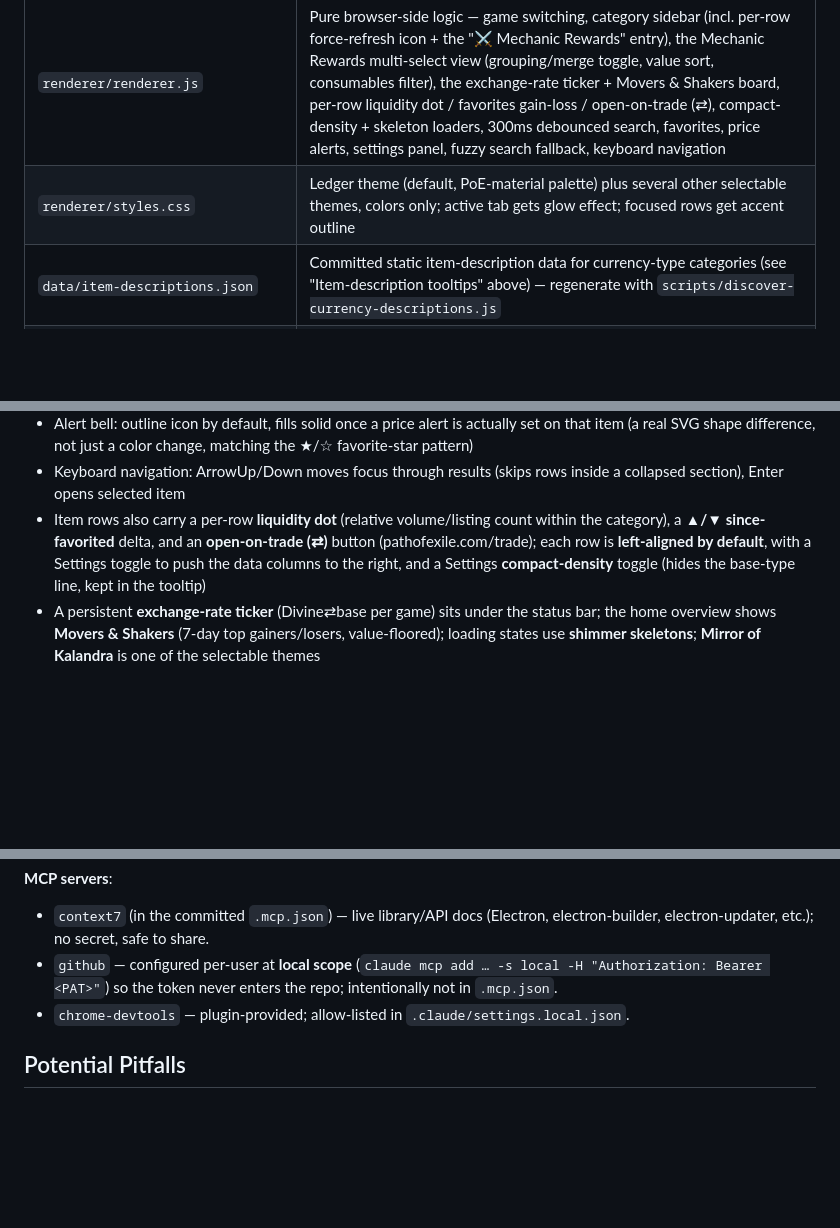
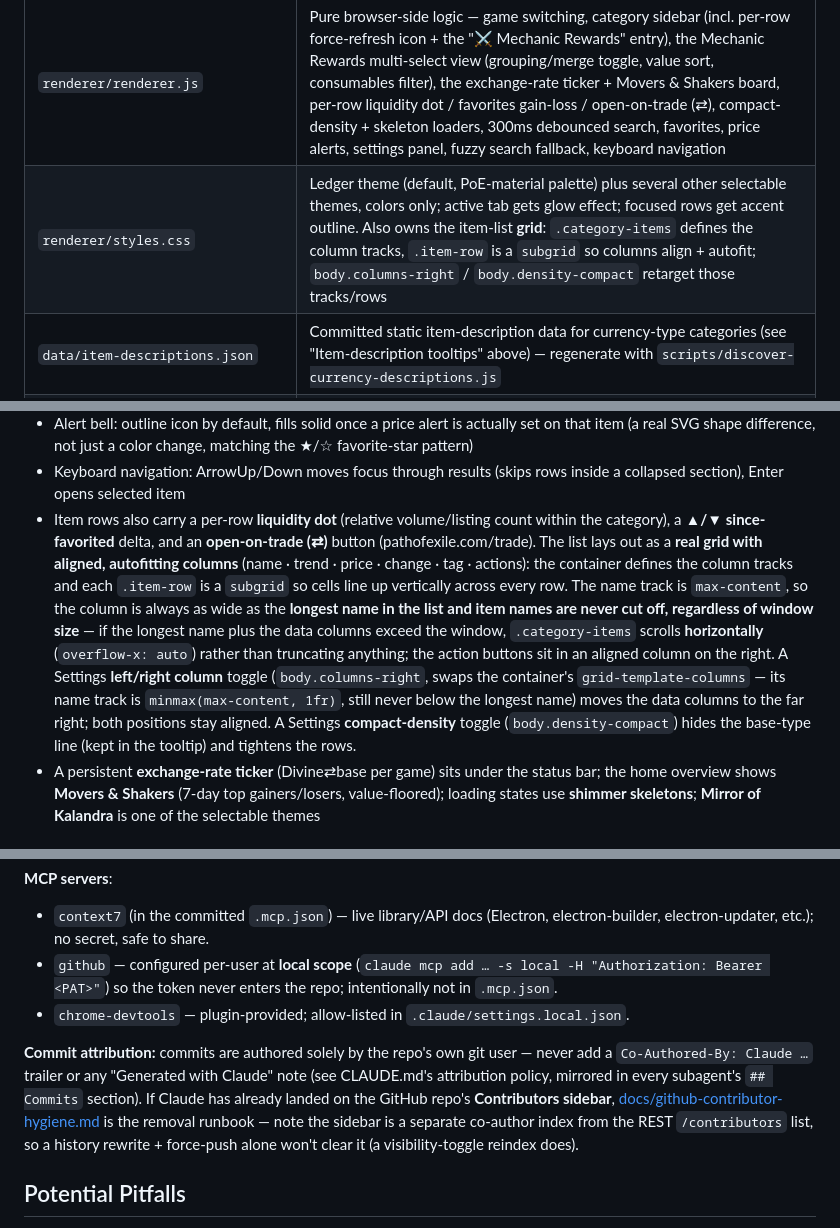
Before and after one commit to anonusername/ninja-quick, a Markdown page: AGENTS.md, 3 parts joined by grey strips. GitHub-like rendering; blank space fills up the shorter version.

```diff
--- a/AGENTS.md
+++ b/AGENTS.md
@@ -232,7 +232,7 @@ already in `node_modules` instead of running `npm ci` first.
 | `preload.js` | Secure IPC bridge — exposes `ninjaApi.getCachedData()`, `getLiveCategories()`, `getLeagues()`, `startFetch()`, `fetchCategory()`, `openExternal()`, `setZoomFactor()`, `clearCache()`, `setHotkeyEnabled()`, `onFetchProgress()`, `onUpdateDownloaded()`, `restartToUpdate()` to renderer |
 | `renderer/index.html` | Game switcher (2 tabs, POE 2 active by default), active label, search input + refresh/settings buttons, category sidebar + results area side by side |
 | `renderer/renderer.js` | Pure browser-side logic — game switching, category sidebar (incl. per-row force-refresh icon + the "⚔ Mechanic Rewards" entry), the Mechanic Rewards multi-select view (grouping/merge toggle, value sort, consumables filter), the exchange-rate ticker + Movers & Shakers board, per-row liquidity dot / favorites gain-loss / open-on-trade (⇄), compact-density + skeleton loaders, 300ms debounced search, favorites, price alerts, settings panel, fuzzy search fallback, keyboard navigation |
-| `renderer/styles.css` | Ledger theme (default, PoE-material palette) plus several other selectable themes, colors only; active tab gets glow effect; focused rows get accent outline |
+| `renderer/styles.css` | Ledger theme (default, PoE-material palette) plus several other selectable themes, colors only; active tab gets glow effect; focused rows get accent outline. Also owns the item-list **grid**: `.category-items` defines the column tracks, `.item-row` is a `subgrid` so columns align + autofit; `body.columns-right` / `body.density-compact` retarget those tracks/rows |
 | `data/item-descriptions.json` | Committed static item-description data for currency-type categories (see "Item-description tooltips" above) — regenerate with `scripts/discover-currency-descriptions.js` |
 | `lib/mechanic-drops.js` | Loader for the committed mechanic→drops map (Mechanic Rewards view); reads `data/mechanic-drops.json` at require-time, served to the renderer via main.js's `get-mechanic-map` IPC |
 | `data/mechanic-drops.json` | Committed, hand-verified mechanic→drops map, keyed by game (POE1 ~21 mechanics, POE2 ~9; see "Mechanic Rewards" below) — re-seed with `scripts/discover-mechanic-drops.js` |
@@ -286,9 +286,18 @@ not a bug.
   (a real SVG shape difference, not just a color change, matching the ★/☆ favorite-star pattern)
 - Keyboard navigation: ArrowUp/Down moves focus through results (skips rows inside a collapsed section), Enter opens selected item
 - Item rows also carry a per-row **liquidity dot** (relative volume/listing count within the category),
-  a **▲/▼ since-favorited** delta, and an **open-on-trade (⇄)** button (pathofexile.com/trade); each row
-  is **left-aligned by default**, with a Settings toggle to push the data columns to the right, and a
-  Settings **compact-density** toggle (hides the base-type line, kept in the tooltip)
+  a **▲/▼ since-favorited** delta, and an **open-on-trade (⇄)** button (pathofexile.com/trade). The list
+  lays out as a **real grid with aligned, autofitting columns** (name · trend · price · change · tag ·
+  actions): the container defines the column tracks and each `.item-row` is a `subgrid` so cells line up
+  vertically across every row. The name track is `max-content`, so the column is always as wide as the
+  **longest name in the list and item names are never cut off, regardless of window size** — if the
+  longest name plus the data columns exceed the window, `.category-items` scrolls **horizontally**
+  (`overflow-x: auto`) rather than truncating anything; the action buttons sit in an aligned column on
+  the right. A Settings **left/right column** toggle (`body.columns-right`, swaps the container's
+  `grid-template-columns` — its name track is `minmax(max-content, 1fr)`, still never below the longest
+  name) moves the data columns to the far right; both positions stay aligned. A Settings
+  **compact-density** toggle (`body.density-compact`) hides the base-type line (kept in the tooltip) and
+  tightens the rows.
 - A persistent **exchange-rate ticker** (Divine⇄base per game) sits under the status bar; the home
   overview shows **Movers & Shakers** (7-day top gainers/losers, value-floored); loading states use
   **shimmer skeletons**; **Mirror of Kalandra** is one of the selectable themes
@@ -362,6 +371,13 @@ config lives in `.claude/settings.local.json`, which is **not** committed.
   Bearer <PAT>"`) so the token never enters the repo; intentionally not in `.mcp.json`.
 - `chrome-devtools` — plugin-provided; allow-listed in `.claude/settings.local.json`.
 
+**Commit attribution:** commits are authored solely by the repo's own git user — never add a
+`Co-Authored-By: Claude …` trailer or any "Generated with Claude" note (see CLAUDE.md's attribution
+policy, mirrored in every subagent's `## Commits` section). If Claude has already landed on the GitHub
+repo's **Contributors sidebar**, [docs/github-contributor-hygiene.md](docs/github-contributor-hygiene.md)
+is the removal runbook — note the sidebar is a separate co-author index from the REST `/contributors`
+list, so a history rewrite + force-push alone won't clear it (a visibility-toggle reindex does).
+
 ## Potential Pitfalls
 
 - poe.ninja may rate-limit or block automated requests; background refreshes are deliberately spread over roughly an hour (POE2's categories first) even though individual requests are fast — don't remove that pacing.
```
Also changed, not shown: README.md (+1 -0 lines), docs/github-contributor-hygiene.md (added, +84 -0 lines).
